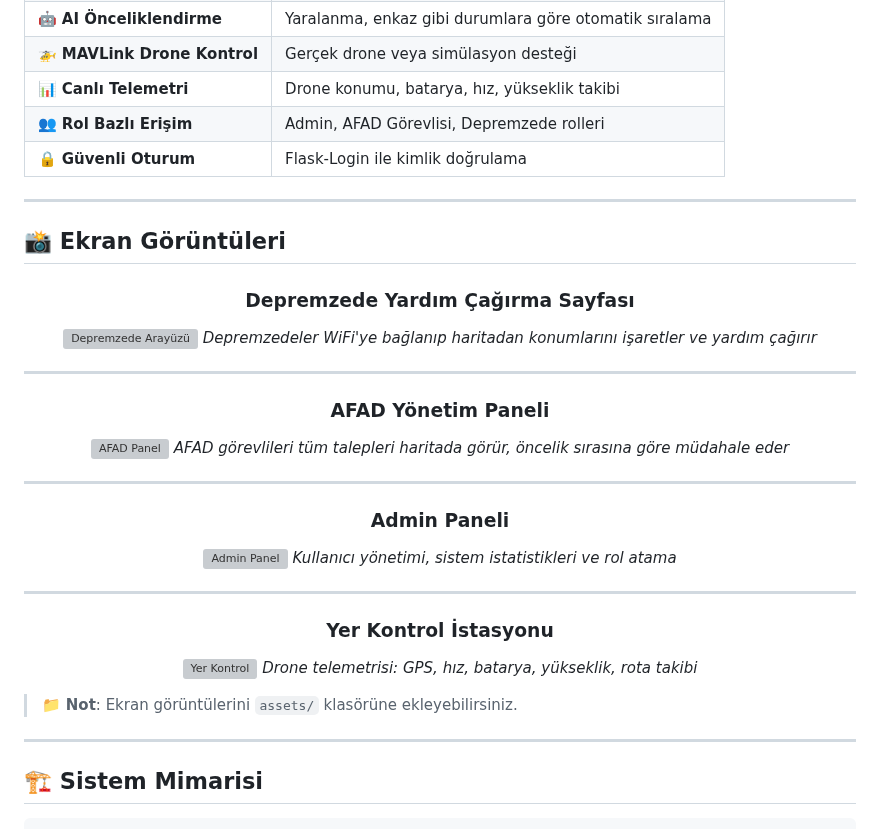
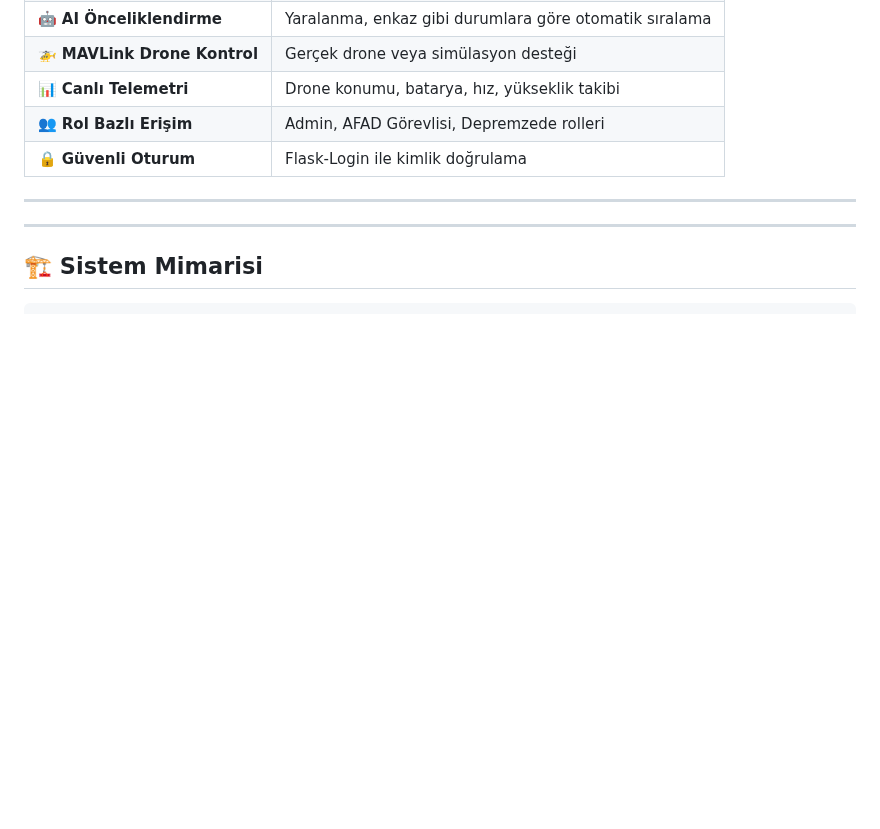
Before and after one commit to guldasahmet/iha-net, a Markdown page: README.md, the part around the change. Rendered like a GitHub page; blank space fills up the shorter version; grey boxes are pictures that could not be loaded.

Commit message:
Update Readme.md
Removed screenshot section from README.

```diff
--- a/README.md
+++ b/README.md
@@ -45,36 +45,6 @@
 | 🔒 **Güvenli Oturum** | Flask-Login ile kimlik doğrulama |
 
 ---
-
-## 📸 Ekran Görüntüleri
-
-<div align="center">
-
-### Depremzede Yardım Çağırma Sayfası
-![Depremzede Arayüzü](assets/depremzede_screenshot.png)
-*Depremzedeler WiFi'ye bağlanıp haritadan konumlarını işaretler ve yardım çağırır*
-
----
-
-### AFAD Yönetim Paneli
-![AFAD Panel](assets/afad_panel_screenshot.png)
-*AFAD görevlileri tüm talepleri haritada görür, öncelik sırasına göre müdahale eder*
-
----
-
-### Admin Paneli
-![Admin Panel](assets/admin_paneli.jpeg)
-*Kullanıcı yönetimi, sistem istatistikleri ve rol atama*
-
----
-
-### Yer Kontrol İstasyonu
-![Yer Kontrol](assets/yer_kontrol_screenshot.png)
-*Drone telemetrisi: GPS, hız, batarya, yükseklik, rota takibi*
-
-</div>
-
-> 📁 **Not**: Ekran görüntülerini `assets/` klasörüne ekleyebilirsiniz.
 
 ---
 
```
